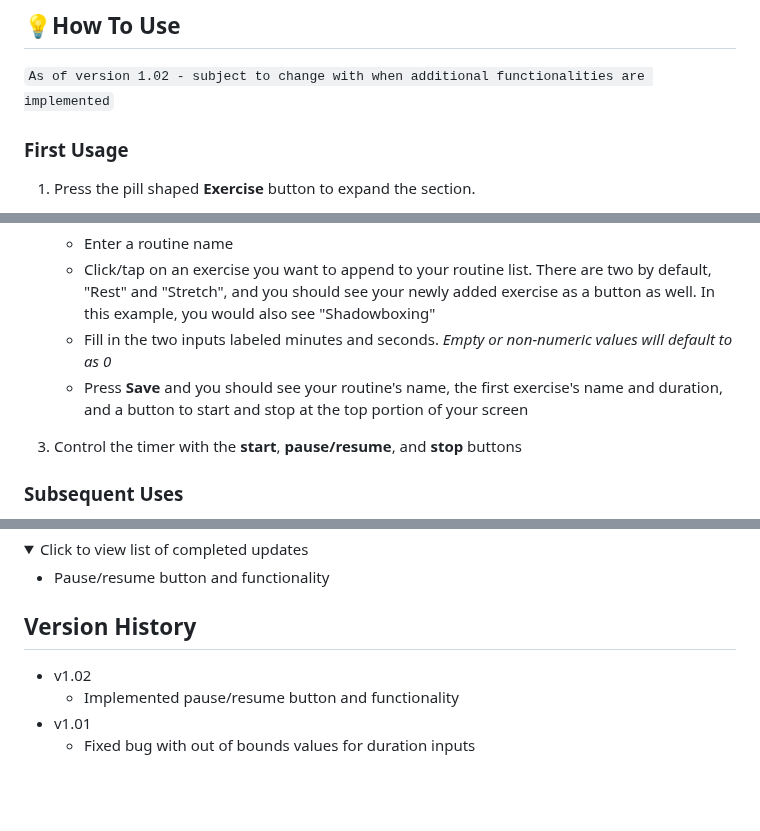
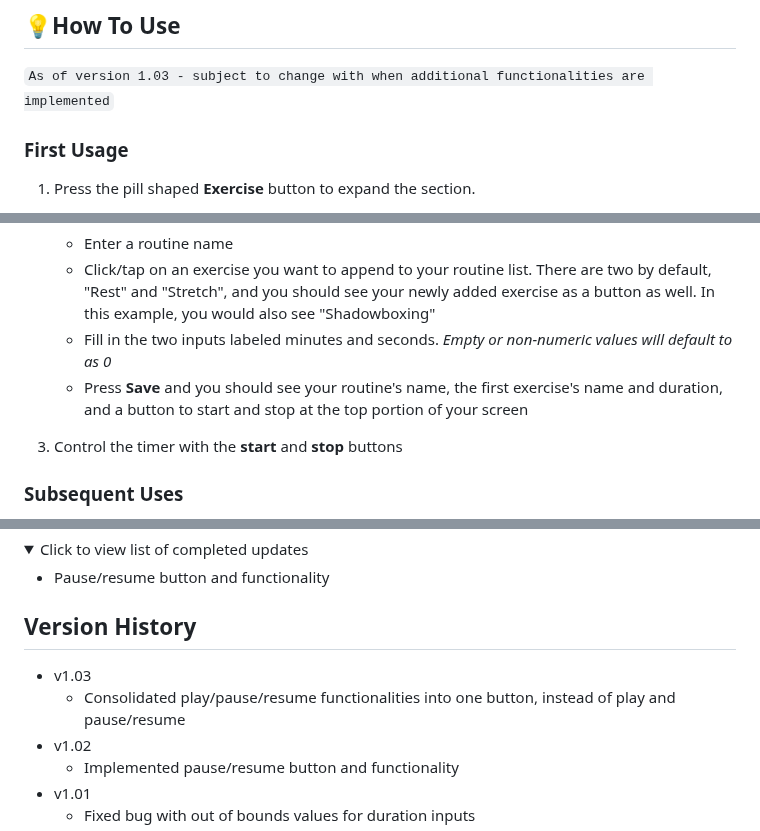
Before and after one commit to sherwin-leung/antifragile, a Markdown page: README.md, 3 parts joined by grey strips. Drawn GitHub-style; folded sections open; blank space fills up the shorter version.

```diff
--- a/README.md
+++ b/README.md
@@ -9,7 +9,7 @@ Antifragile (stylized as "antifragile.") is a simple countdown timer that allows
 ## 💡How To Use
 
 `
-As of version 1.02 - subject to change with when additional functionalities are implemented
+As of version 1.03 - subject to change with when additional functionalities are implemented
 `
 
 ### First Usage
@@ -23,7 +23,7 @@ As of version 1.02 - subject to change with when additional functionalities are
    * Fill in the two inputs labeled minutes and seconds. _Empty or non-numeric values will default to as 0_
    * Press **Save** and you should see your routine's name, the first exercise's name and duration, and a button to start and stop at the top portion of your screen
 
-3. Control the timer with the **start**, **pause/resume**, and **stop** buttons
+3. Control the timer with the **start** and **stop** buttons
 
 ### Subsequent Uses
 
@@ -110,6 +110,8 @@ _On desktop, you can delete local storage for a site directly without erasing al
 
 ## Version History
 
+* v1.03
+  * Consolidated play/pause/resume functionalities into one button, instead of play and pause/resume
 * v1.02
    * Implemented pause/resume button and functionality
 * v1.01
```
